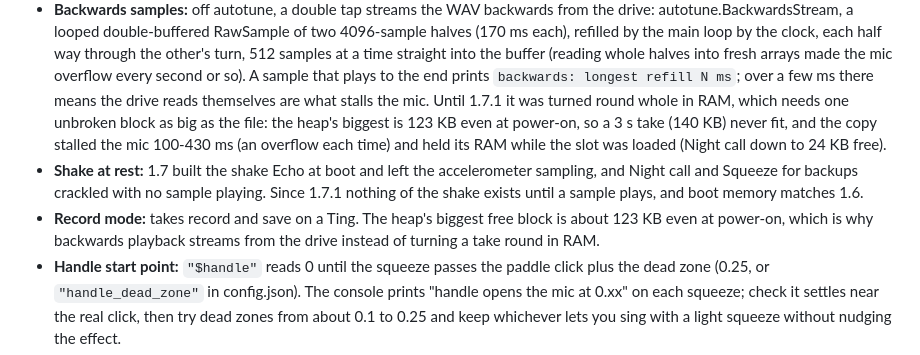
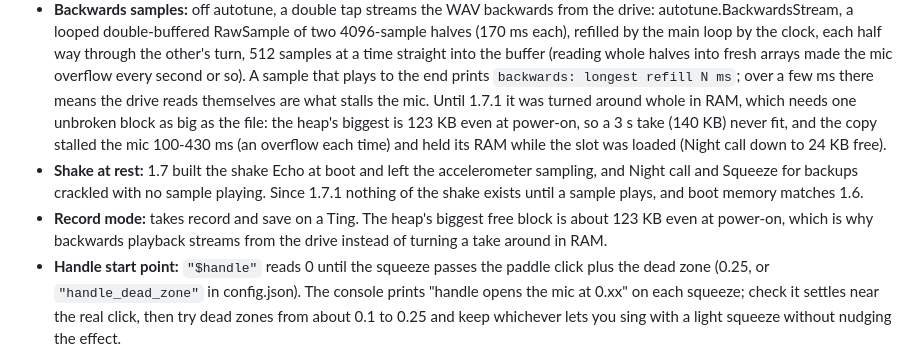
Before and after one commit to dougjberman/fx-mic-mod, a Markdown page: firmware/NOTES.md, the part around the change. Rendered like a GitHub page.

Commit message:
NOTES: American 'around'
Co-Authored-By: Claude Opus 5.5 <noreply@anthropic.com>
Claude-Session: https://claude.ai/code/session_01GmyQCF7x8QDPJ1JYMFBVCD

```diff
--- a/firmware/NOTES.md
+++ b/firmware/NOTES.md
@@ -104,7 +104,7 @@ the numbers to suit their own mic or hands.
   samples at a time straight into the buffer (reading whole halves into fresh arrays made the mic
   overflow every second or so). A sample that plays to the end prints `backwards: longest refill
   N ms`; over a few ms there means the drive reads themselves are what stalls the mic. Until
-  1.7.1 it was turned round whole in RAM, which needs one unbroken block as big as the file: the
+  1.7.1 it was turned around whole in RAM, which needs one unbroken block as big as the file: the
   heap's biggest is 123 KB even at power-on, so a 3 s take (140 KB) never fit, and the copy
   stalled the mic 100-430 ms (an overflow each time) and held its RAM while the slot was loaded
   (Night call down to 24 KB free).
@@ -113,7 +113,7 @@ the numbers to suit their own mic or hands.
   shake exists until a sample plays, and boot memory matches 1.6.
 - **Record mode:** takes record and save on a Ting. The heap's biggest free block is about 123 KB
   even at power-on, which is why backwards playback streams from the drive instead of turning a
-  take round in RAM.
+  take around in RAM.
 - **Handle start point:** `"$handle"` reads 0 until the squeeze passes the paddle click plus
   the dead zone (0.25, or `"handle_dead_zone"` in config.json). The console prints "handle opens the
   mic at 0.xx" on each squeeze; check it settles near the real click, then try dead zones from about
```
